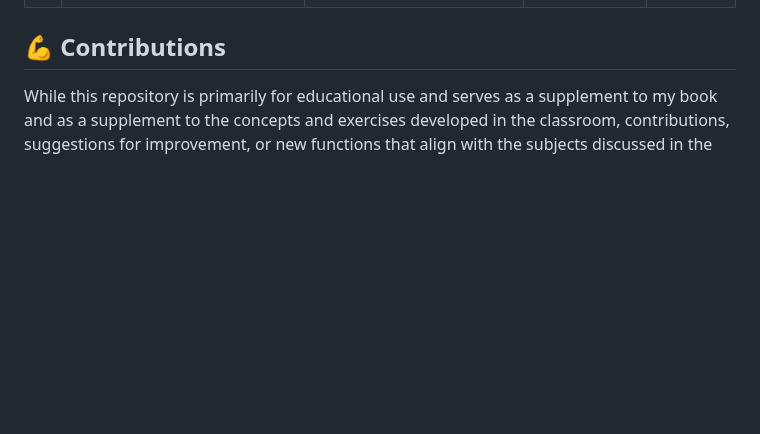
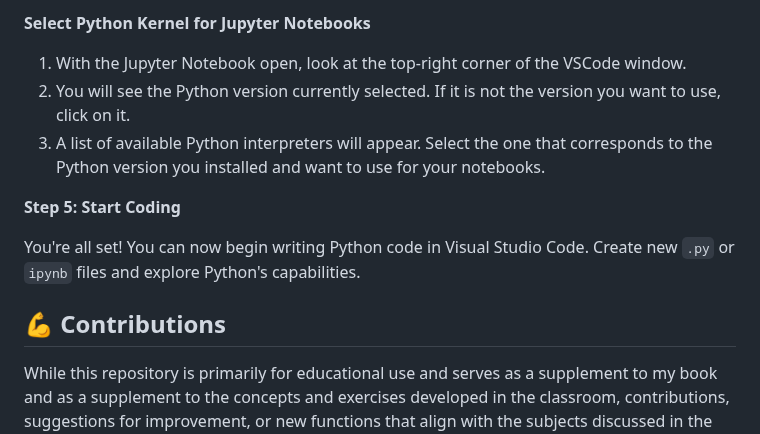
Before and after one commit to Normando1945/Simple-Python-Matlab-JavaSript-Functions-Collection, a Markdown page: README.md, the part around one of its changes. Rendered like a GitHub page; blank space fills up the shorter version.

```diff
--- a/README.md
+++ b/README.md
@@ -39,3 +94,12 @@ Below is a table of the Python functions available in this repository:
+**Select Python Kernel for Jupyter Notebooks**
+   1. With the Jupyter Notebook open, look at the top-right corner of the VSCode window.
+   2. You will see the Python version currently selected. If it is not the version you want to use, click on it.
+   3. A list of available Python interpreters will appear. Select the one that corresponds to the Python version you installed and want to use for your notebooks.
+
+
+**Step 5: Start Coding**
+
+You're all set! You can now begin writing Python code in Visual Studio Code. Create new `.py` or `ipynb` files and explore Python's capabilities.
 
 ## :muscle: Contributions
 
```
Also changed, not shown: other parts of README.md (+55 -0 lines).
